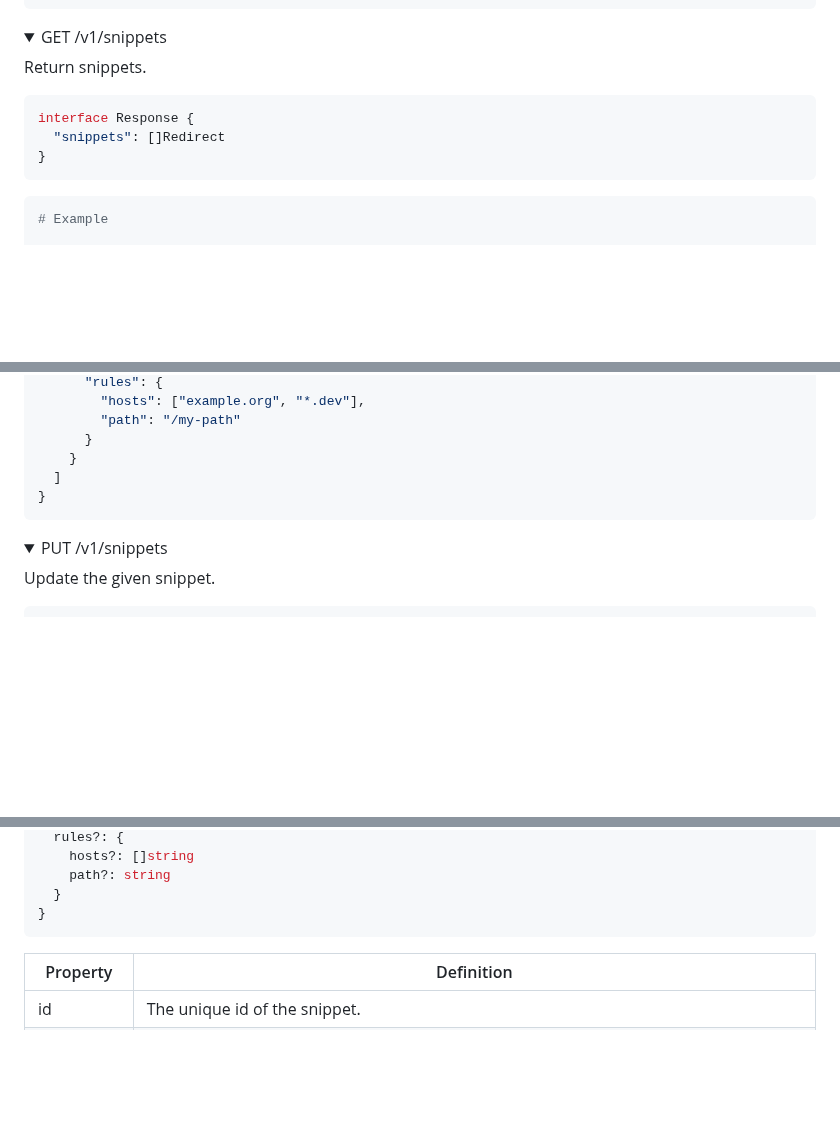
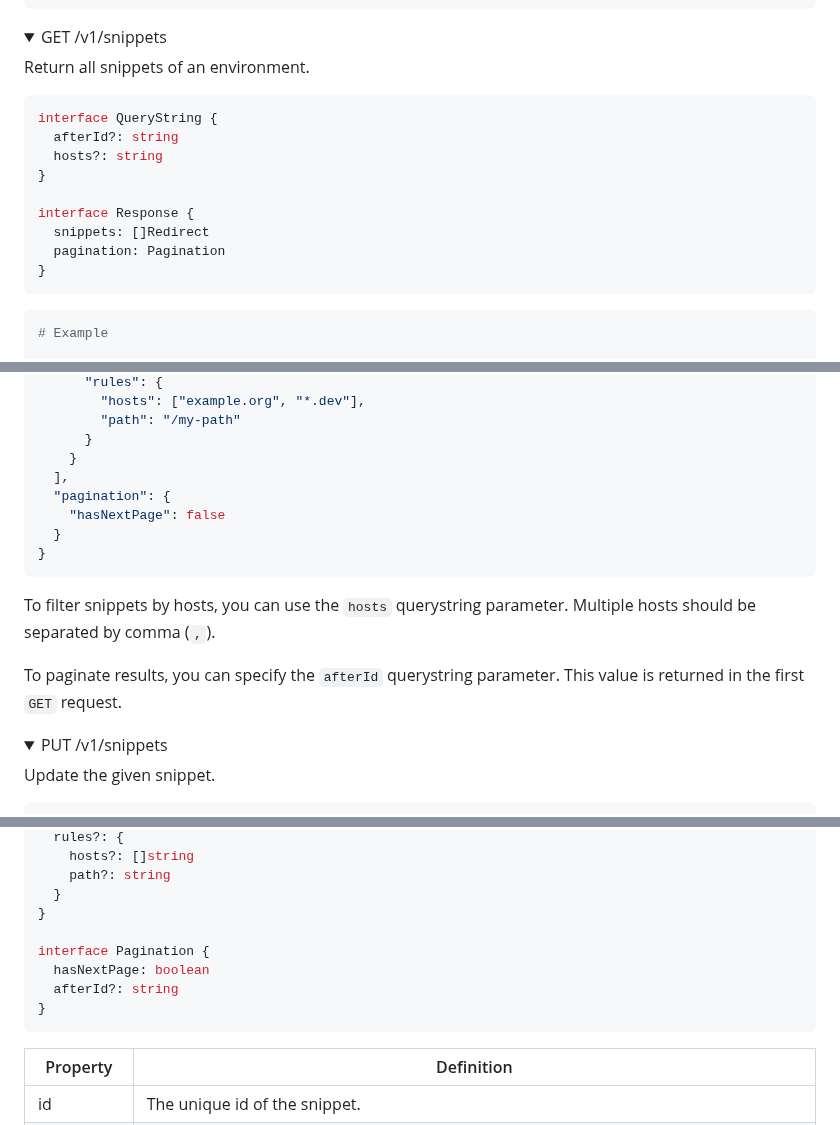
Before and after one commit to stormkit-io/www-stormkit-io, a Markdown page: content/docs/api--snippets.md, 3 parts joined by grey strips. GitHub-like rendering; folded sections open; blank space fills up the shorter version.

Commit message:
docs: update documentation to include pagination and filtering

````diff
--- a/content/docs/api--snippets.md
+++ b/content/docs/api--snippets.md
@@ -41,11 +41,17 @@ curl -X POST \
   <span>GET </span><span>/v1/snippets</span>
 </summary>
 
-Return snippets.
+Return all snippets of an environment.
 
 ```typescript
+interface QueryString {
+  afterId?: string
+  hosts?: string
+}
+
 interface Response {
-  "snippets": []Redirect
+  snippets: []Redirect
+  pagination: Pagination
 }
 ```
 
@@ -73,9 +79,16 @@ curl -X GET \
         "path": "/my-path"
       }
     }
-  ]
+  ],
+  "pagination": {
+    "hasNextPage": false
+  }
 }
 ```
+
+To filter snippets by hosts, you can use the `hosts` querystring parameter. Multiple hosts should be separated by comma (`,`).
+
+To paginate results, you can specify the `afterId` querystring parameter. This value is returned in the first `GET` request.
 
 </details>
 
@@ -153,6 +166,11 @@ interface Snippet {
     path?: string
   }
 }
+
+interface Pagination {
+  hasNextPage: boolean
+  afterId?: string
+}
 ```
 
 | Property    | Definition                                                                                               |
````
